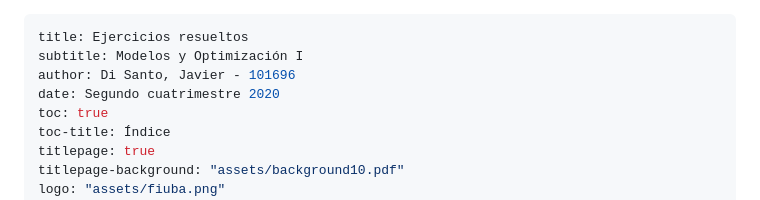
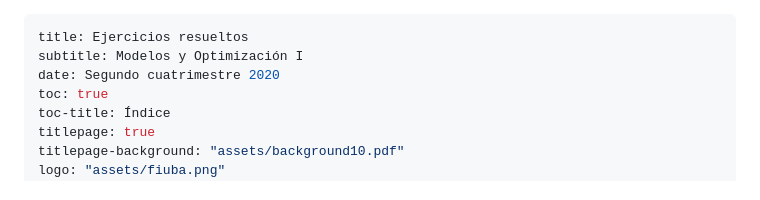
Before and after one commit to JDSanto/modelos-resueltos, a Markdown page: assets/header_full.md, the part around the change. Rendered like a GitHub page.

```diff
--- a/assets/header_full.md
+++ b/assets/header_full.md
@@ -1,7 +1,6 @@
 ---
 title: Ejercicios resueltos
 subtitle: Modelos y Optimización I
-author: Di Santo, Javier - 101696
 date: Segundo cuatrimestre 2020
 toc: true
 toc-title: Índice
```
Also changed, not shown: Coloquio 2021-03-22/Coloquio 2021-03-22.md (added, +250 -0 lines), Coloquio 2021-03-22/coloquio-tabla.png (added), 2 other files.
